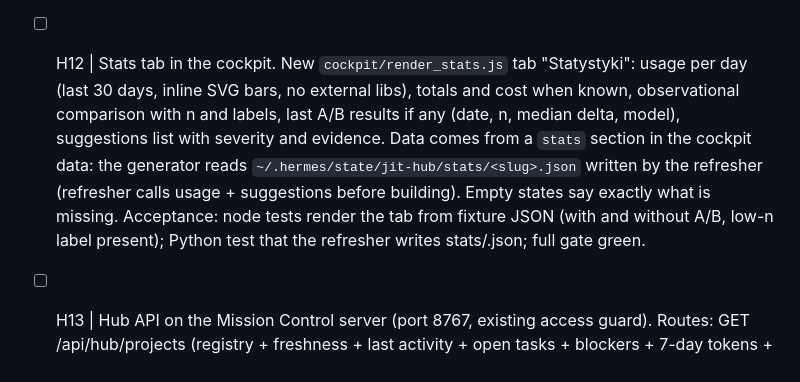
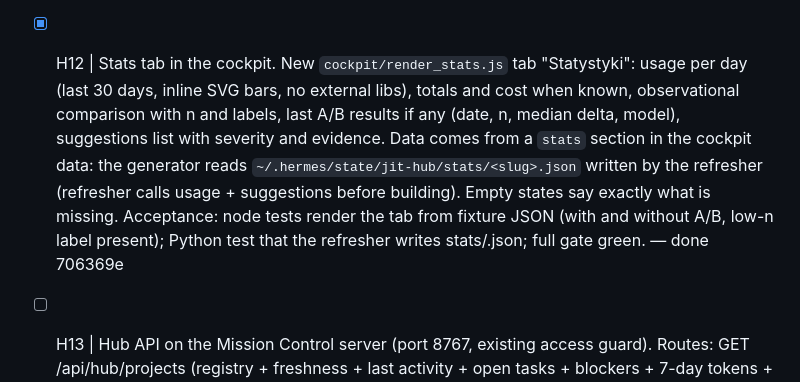
Before and after one commit to wojciechwiesner/jit-context, a Markdown page: .planning/orchestration/QUEUE.md, the part around the change. Rendered like a GitHub page.

Commit message:
chore(loop-queue): mark H12 done (706369e)
Developed by Wojciech Wiesner wojciech@theones.io -= join.theones.io =- be The One Who Is Many -

```diff
--- a/.planning/orchestration/QUEUE.md
+++ b/.planning/orchestration/QUEUE.md
@@ -14,7 +14,7 @@ Plan: `docs/plans/2026-11-03-project-hub.md`. Brief: `.planning/orchestration/BR
 - [x] H9 | Observational JIT comparison. For each project and day split sessions into "JIT on" (a capsule was recorded for the session in the overlay DBs) and "JIT off", and compute medians: tokens per turn, cache-read share, turns per session, tool errors per session when available. Output with n for each group and the label "obserwacja, nie eksperyment" and "za mało danych" when n < 20 in either group. Never compute "saved tokens" here. Acceptance: tests on synthetic rollups including the low-n case and that no savings field exists in the output; full gate green. — done f52949c
 - [x] H10 | Controlled A/B. CLI `jit bench ab <project> [--tasks file] [--runs 3] [--model sonnet] [--yes]`: generalise benchmarks/run_jit_ab_opus55.py into `src/hub/bench.py`. Default task set = 3 read-only questions generated from the project's STATE.md (open tasks) and README. For each task run `claude -p` twice per run in a temporary `git worktree` of the project: with JIT hooks and with JIT disabled (`ONA_CONTEXT_MODE=off` / `JIT_DISABLE=1`, check which the hooks honour and use it), read-only tools only, record usage from the JSON output (`--output-format json`), wall time and turns. Refuse to run without `--yes` and print the estimated number of model calls. Store results in usage.sqlite table ab_runs. Acceptance: tests run the orchestration with a fake `claude` on PATH that returns fixed JSON; no real model call in tests; full gate green. — done a72ae50
 - [x] H11 | Suggestions engine. `src/hub/suggestions.py`: deterministic rules, each with id, severity, evidence (file/command/value) and one recommended action in Polish: STATE.md older than newest commit by > 3 days; ARCHITECTURE.mmd drift (reuse cockpit_sync.architecture_drift); cockpit tracked in git; files over 300 lines (top 5); no tests directory / no test command; CHANGELOG not touched in the last 10 code commits; no README quickstart; `.env` tracked; open blockers in STATE.md; no commits in 14 days with open tasks; usage spike (7-day tokens > 2x previous 7 days); JIT off in most sessions of an active project. Acceptance: one test per rule (positive and negative case) on tmp repos; full gate green. — done 4e76829
-- [ ] H12 | Stats tab in the cockpit. New `cockpit/render_stats.js` tab "Statystyki": usage per day (last 30 days, inline SVG bars, no external libs), totals and cost when known, observational comparison with n and labels, last A/B results if any (date, n, median delta, model), suggestions list with severity and evidence. Data comes from a `stats` section in the cockpit data: the generator reads `~/.hermes/state/jit-hub/stats/<slug>.json` written by the refresher (refresher calls usage + suggestions before building). Empty states say exactly what is missing. Acceptance: node tests render the tab from fixture JSON (with and without A/B, low-n label present); Python test that the refresher writes stats/<slug>.json; full gate green.
+- [x] H12 | Stats tab in the cockpit. New `cockpit/render_stats.js` tab "Statystyki": usage per day (last 30 days, inline SVG bars, no external libs), totals and cost when known, observational comparison with n and labels, last A/B results if any (date, n, median delta, model), suggestions list with severity and evidence. Data comes from a `stats` section in the cockpit data: the generator reads `~/.hermes/state/jit-hub/stats/<slug>.json` written by the refresher (refresher calls usage + suggestions before building). Empty states say exactly what is missing. Acceptance: node tests render the tab from fixture JSON (with and without A/B, low-n label present); Python test that the refresher writes stats/<slug>.json; full gate green. — done 706369e
 - [ ] H13 | Hub API on the Mission Control server (port 8767, existing access guard). Routes: GET /api/hub/projects (registry + freshness + last activity + open tasks + blockers + 7-day tokens + top suggestion), GET /api/hub/version?slug= (built_at + signature), GET /hub/<slug> (serves the freshest cockpit: hub copy if present, else repo state.html), POST /api/hub/refresh?slug= (rebuild now). POST routes require the CSRF token issued in the hub page and an allowed Origin. Keep new route code in `src/health/hub_routes.py` (< 300 lines). Acceptance: HTTP tests against the server on an ephemeral port with a tmp registry; wrong origin and missing token get 403; full gate green.
 - [ ] H14 | Hub UI at GET /hub: table of all registered projects (name, freshness badge, last activity with branch, open tasks, blockers, 7-day tokens, top suggestion), search, sort by activity, worktrees grouped under their repo, links to the project cockpit (/hub/<slug>), Obsidian dossier (obsidian:// link) and folder. Polish labels, no emoji, SVG icons only, dark + light theme. Files: `src/health/hub.html`, `hub.js`, `hub.css`, each < 300 lines. Acceptance: HTTP test that /hub returns the page and the JS fetches /api/hub/projects; a headless DOM check if available, otherwise a JSDOM-free string test of the render function in node; full gate green.
 - [ ] H15 | Project chat backend. POST /api/hub/chat {slug, messages}: builds the system prompt from the project's JIT dossier (Obsidian note), STATE.md, ROADMAP.md (trimmed), README head, ARCHITECTURE.mmd and the latest stats + suggestions, capped at 24k chars with a visible list of included sources; calls the OpenAI-compatible endpoint from config (default http://127.0.0.1:8788/v1, model from config, env overrides) with a 90 s timeout; streams or returns the reply; on any upstream error returns an explicit error with the HTTP status, never a canned answer. Chat history per project in `~/.hermes/state/jit-hub/chats/<slug>.jsonl`. Acceptance: tests with a fake upstream HTTP server (success, 500, timeout) and a check that the prompt contains STATE.md content and the source list; full gate green.
```
